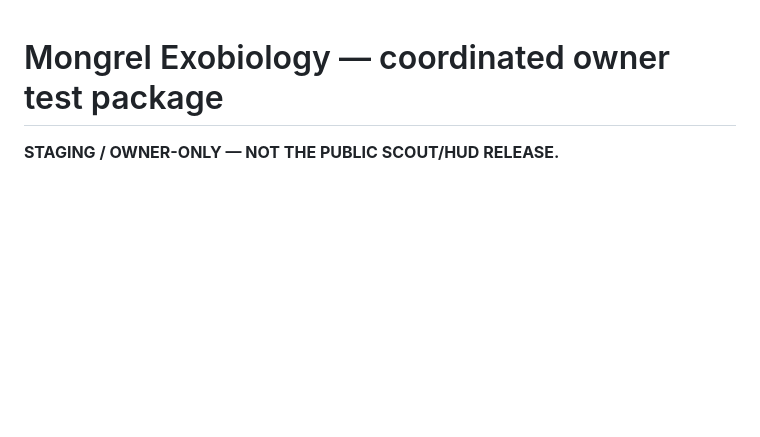
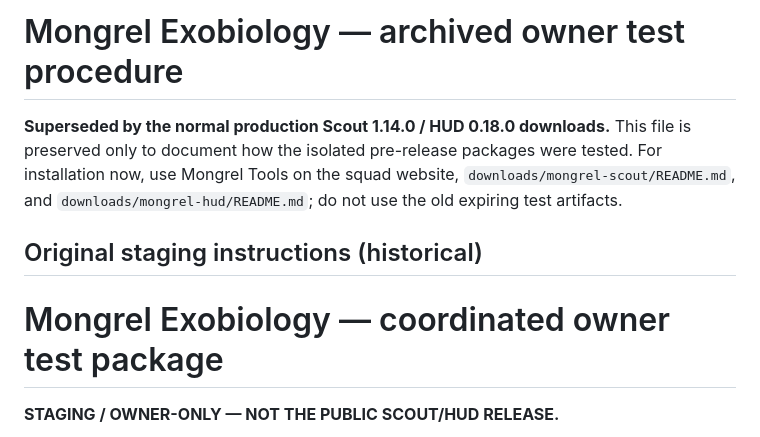
Before and after one commit to CMDRWolf258/mongrels-squadron, a Markdown page: downloads/mongrel-scout/EXOBIOLOGY_TESTING.md, the part around the change. Rendered like a GitHub page; blank space fills up the shorter version.

Commit message:
Document stable Scout 1.14.0 and HUD 0.18.0 installation, release features and archived owner test builds

```diff
--- a/downloads/mongrel-scout/EXOBIOLOGY_TESTING.md
+++ b/downloads/mongrel-scout/EXOBIOLOGY_TESTING.md
@@ -1,3 +1,13 @@
+# Mongrel Exobiology — archived owner test procedure
+
+**Superseded by the normal production Scout 1.14.0 / HUD 0.18.0 downloads.**
+This file is preserved only to document how the isolated pre-release packages
+were tested. For installation now, use Mongrel Tools on the squad website,
+`downloads/mongrel-scout/README.md`, and
+`downloads/mongrel-hud/README.md`; do not use the old expiring test artifacts.
+
+## Original staging instructions (historical)
+
 # Mongrel Exobiology — coordinated owner test package
 
 **STAGING / OWNER-ONLY — NOT THE PUBLIC SCOUT/HUD RELEASE.**
```
